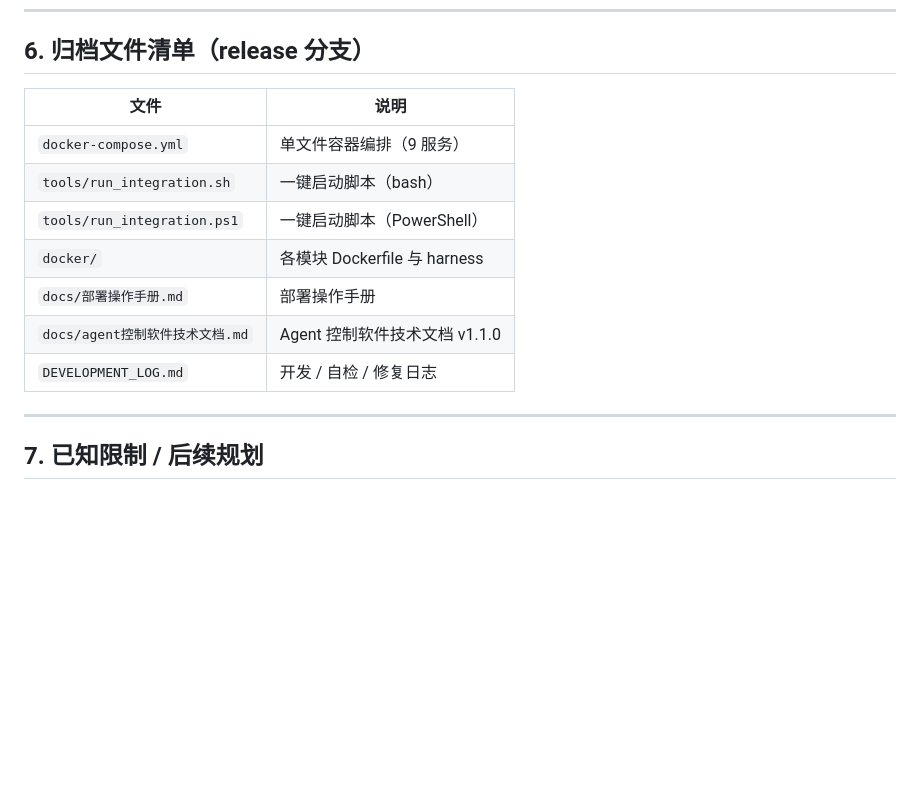
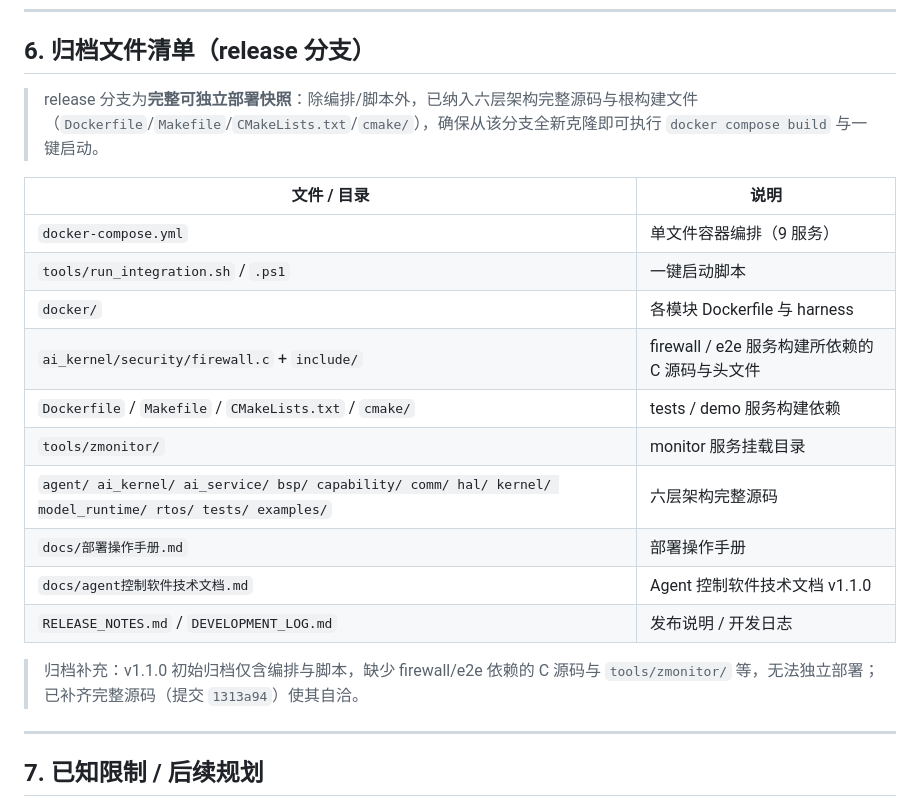
Before and after one commit to biyiheng/ZhiOS-AF, a Markdown page: RELEASE_NOTES.md, the part around the change. Rendered like a GitHub page; blank space fills up the shorter version.

```diff
--- a/RELEASE_NOTES.md
+++ b/RELEASE_NOTES.md
@@ -91,15 +91,24 @@ docker compose run --rm e2e
 
 ## 6. 归档文件清单（release 分支）
 
-| 文件 | 说明 |
+> release 分支为**完整可独立部署快照**：除编排/脚本外，已纳入六层架构完整源码与根构建文件
+> （`Dockerfile`/`Makefile`/`CMakeLists.txt`/`cmake/`），确保从该分支全新克隆即可执行 `docker compose build` 与一键启动。
+
+| 文件 / 目录 | 说明 |
 | --- | --- |
 | `docker-compose.yml` | 单文件容器编排（9 服务） |
-| `tools/run_integration.sh` | 一键启动脚本（bash） |
-| `tools/run_integration.ps1` | 一键启动脚本（PowerShell） |
+| `tools/run_integration.sh` / `.ps1` | 一键启动脚本 |
 | `docker/` | 各模块 Dockerfile 与 harness |
+| `ai_kernel/security/firewall.c` + `include/` | firewall / e2e 服务构建所依赖的 C 源码与头文件 |
+| `Dockerfile` / `Makefile` / `CMakeLists.txt` / `cmake/` | tests / demo 服务构建依赖 |
+| `tools/zmonitor/` | monitor 服务挂载目录 |
+| `agent/ ai_kernel/ ai_service/ bsp/ capability/ comm/ hal/ kernel/ model_runtime/ rtos/ tests/ examples/` | 六层架构完整源码 |
 | `docs/部署操作手册.md` | 部署操作手册 |
 | `docs/agent控制软件技术文档.md` | Agent 控制软件技术文档 v1.1.0 |
-| `DEVELOPMENT_LOG.md` | 开发 / 自检 / 修复日志 |
+| `RELEASE_NOTES.md` / `DEVELOPMENT_LOG.md` | 发布说明 / 开发日志 |
+
+> 归档补充：v1.1.0 初始归档仅含编排与脚本，缺少 firewall/e2e 依赖的 C 源码与 `tools/zmonitor/`
+> 等，无法独立部署；已补齐完整源码（提交 `1313a94`）使其自洽。
 
 ---
 
```
Also changed, not shown: DEVELOPMENT_LOG.md (+18 -0 lines).
